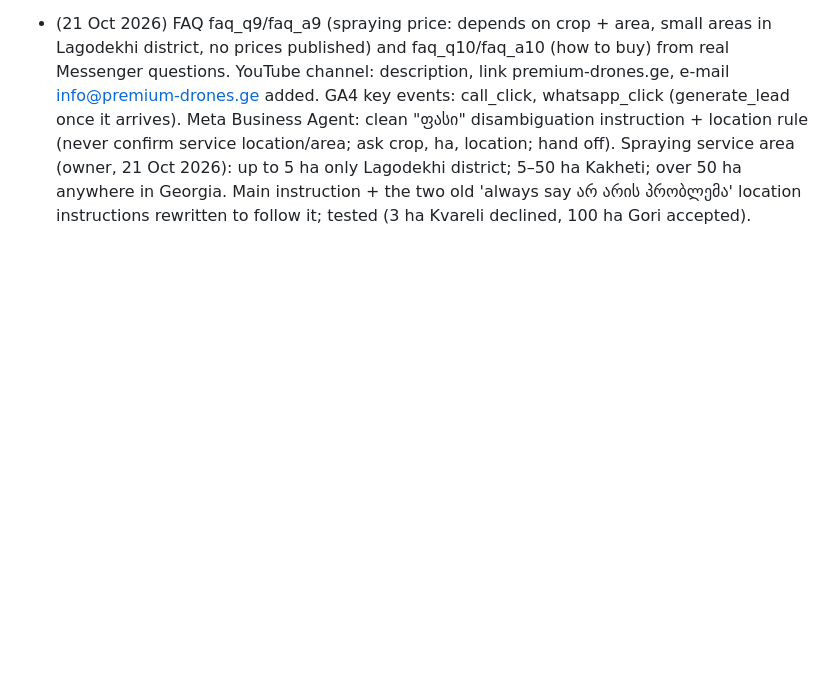
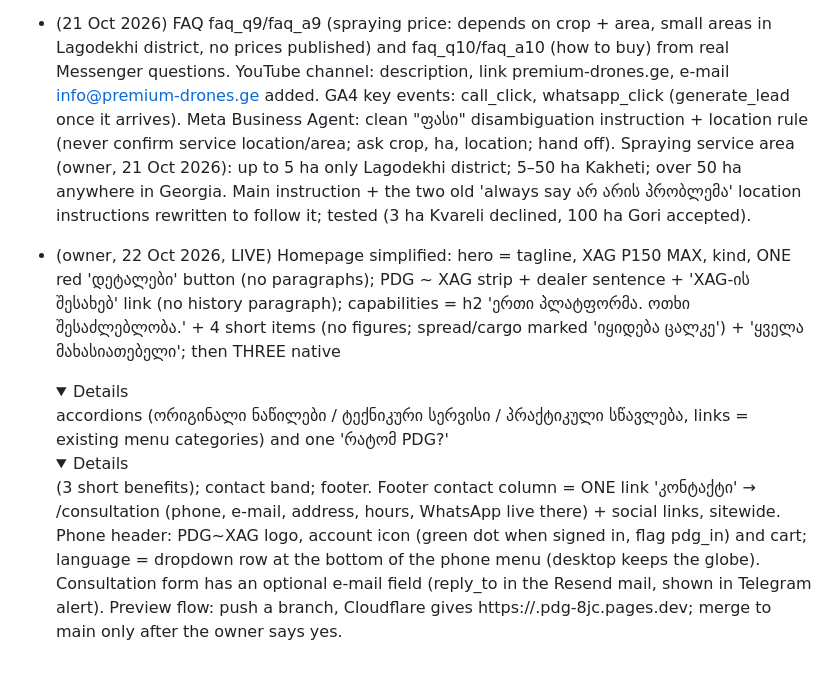
Before and after one commit to akochumbura/PDG, a Markdown page: CLAUDE.md, the part around the change. Rendered like a GitHub page; folded sections open; blank space fills up the shorter version.

Commit message:
Project notes: homepage, header, footer, consultation e-mail
Co-Authored-By: Claude Sonnet 5.5 <noreply@anthropic.com>
Claude-Session: https://claude.ai/code/session_016iYQmsVR8gVCKUL1SbfufP

```diff
--- a/CLAUDE.md
+++ b/CLAUDE.md
@@ -273,3 +273,10 @@ Pending from owner: product photos (no people), BOG agreement, deposit % (10% as
 - (21 Oct 2026) FAQ faq_q9/faq_a9 (spraying price: depends on crop + area, small areas in Lagodekhi district, no prices published) and faq_q10/faq_a10 (how to buy) from real Messenger questions.
   YouTube channel: description, link premium-drones.ge, e-mail info@premium-drones.ge added. GA4 key events: call_click, whatsapp_click (generate_lead once it arrives).
   Meta Business Agent: clean "ფასი" disambiguation instruction + location rule (never confirm service location/area; ask crop, ha, location; hand off). Spraying service area (owner, 21 Oct 2026): up to 5 ha only Lagodekhi district; 5–50 ha Kakheti; over 50 ha anywhere in Georgia. Main instruction + the two old 'always say არ არის პრობლემა' location instructions rewritten to follow it; tested (3 ha Kvareli declined, 100 ha Gori accepted).
+
+- (owner, 22 Oct 2026, LIVE) Homepage simplified: hero = tagline, XAG P150 MAX, kind, ONE red 'დეტალები' button (no paragraphs); PDG ~ XAG strip + dealer sentence + 'XAG-ის შესახებ' link (no history paragraph);
+  capabilities = h2 'ერთი პლატფორმა. ოთხი შესაძლებლობა.' + 4 short items (no figures; spread/cargo marked 'იყიდება ცალკე') + 'ყველა მახასიათებელი'; then THREE native <details> accordions
+  (ორიგინალი ნაწილები / ტექნიკური სერვისი / პრაქტიკული სწავლება, links = existing menu categories) and one 'რატომ PDG?' <details> (3 short benefits); contact band; footer.
+  Footer contact column = ONE link 'კონტაქტი' → /consultation (phone, e-mail, address, hours, WhatsApp live there) + social links, sitewide.
+  Phone header: PDG~XAG logo, account icon (green dot when signed in, flag pdg_in) and cart; language = dropdown row at the bottom of the phone menu (desktop keeps the globe).
+  Consultation form has an optional e-mail field (reply_to in the Resend mail, shown in Telegram alert). Preview flow: push a branch, Cloudflare gives https://<branch>.pdg-8jc.pages.dev; merge to main only after the owner says yes.
```
